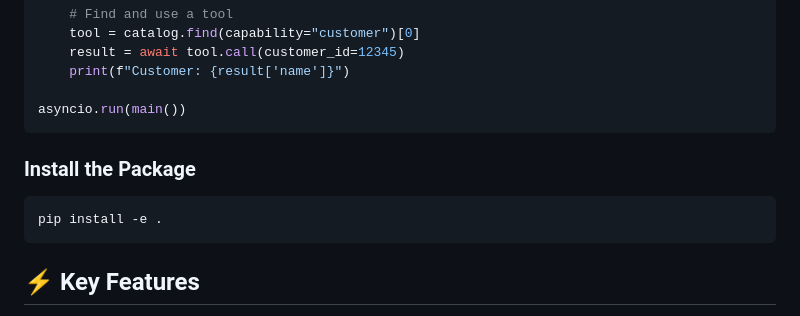
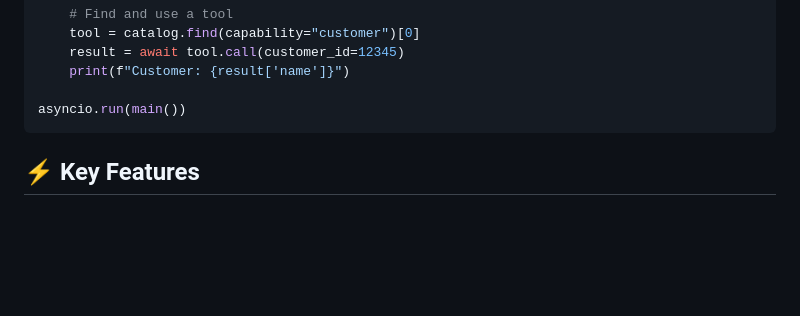
Before and after one commit to foofork/eat, a Markdown page: README.md, the part around the change. GitHub-like rendering; blank space fills up the shorter version.

````diff
--- a/README.md
+++ b/README.md
@@ -94,10 +94,6 @@ async def main():
 asyncio.run(main())
 ```
 
-### Install the Package
-```bash
-pip install -e .
-```
 
 ## ⚡ Key Features
 
````
